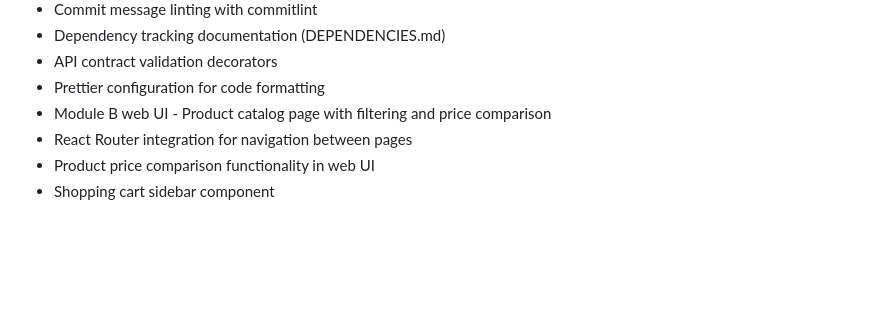
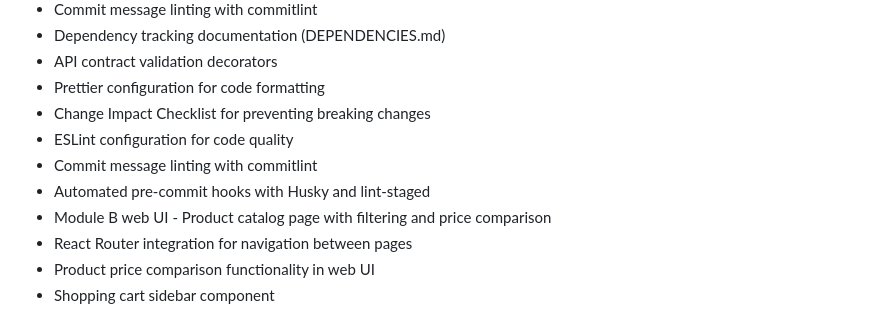
Before and after one commit to gdang777/CrewDirectoryApp, a Markdown page: CHANGELOG.md, the part around one of its changes. Drawn GitHub-style; blank space fills up the shorter version.

Commit message:
docs: add change impact checklist and finalize regression prevention docs

```diff
--- a/CHANGELOG.md
+++ b/CHANGELOG.md
@@ -33,6 +34,10 @@ and this project adheres to [Semantic Versioning](https://semver.org/spec/v2.0.0
 - Dependency tracking documentation (DEPENDENCIES.md)
 - API contract validation decorators
 - Prettier configuration for code formatting
+- Change Impact Checklist for preventing breaking changes
+- ESLint configuration for code quality
+- Commit message linting with commitlint
+- Automated pre-commit hooks with Husky and lint-staged
 - Module B web UI - Product catalog page with filtering and price comparison
 - React Router integration for navigation between pages
 - Product price comparison functionality in web UI
```
Also changed, not shown: other parts of CHANGELOG.md (+7 -0 lines), CHANGE_IMPACT_CHECKLIST.md (added, +149 -0 lines).
